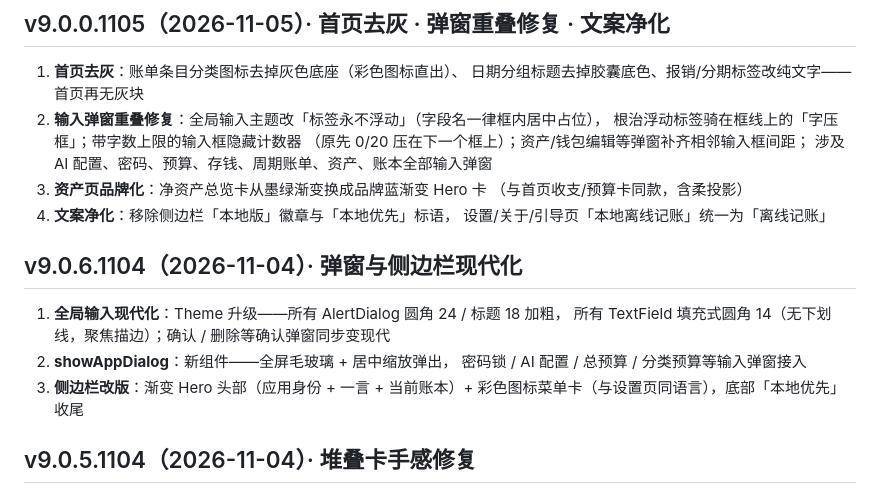
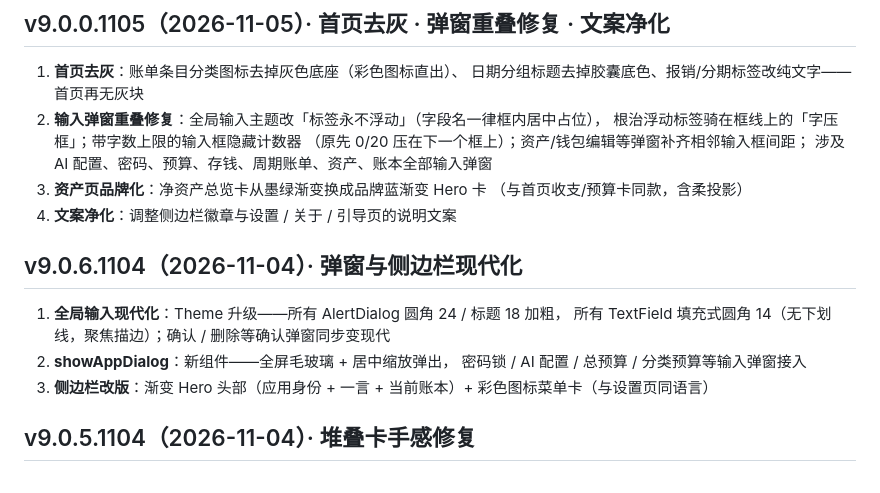
Before and after one commit to 18wake/18wake.github.io, a Markdown page: huijizhang-changelog.md, the part around the change. GitHub-like rendering.

Commit message:
chore: 同步清理后日志

```diff
--- a/huijizhang-changelog.md
+++ b/huijizhang-changelog.md
@@ -43,8 +43,7 @@
    涉及 AI 配置、密码、预算、存钱、周期账单、资产、账本全部输入弹窗
 3. **资产页品牌化**：净资产总览卡从墨绿渐变换成品牌蓝渐变 Hero 卡
    （与首页收支/预算卡同款，含柔投影）
-4. **文案净化**：移除侧边栏「本地版」徽章与「本地优先」标语，
-   设置/关于/引导页「本地离线记账」统一为「离线记账」
+4. **文案净化**：调整侧边栏徽章与设置 / 关于 / 引导页的说明文案
 
 ## v9.0.6.1104（2026-11-04）· 弹窗与侧边栏现代化
 
@@ -53,7 +52,7 @@
 2. **showAppDialog**：新组件——全屏毛玻璃 + 居中缩放弹出，
    密码锁 / AI 配置 / 总预算 / 分类预算等输入弹窗接入
 3. **侧边栏改版**：渐变 Hero 头部（应用身份 + 一言 + 当前账本）+
-   彩色图标菜单卡（与设置页同语言），底部「本地优先」收尾
+   彩色图标菜单卡（与设置页同语言）
 
 ## v9.0.5.1104（2026-11-04）· 堆叠卡手感修复
 
```
